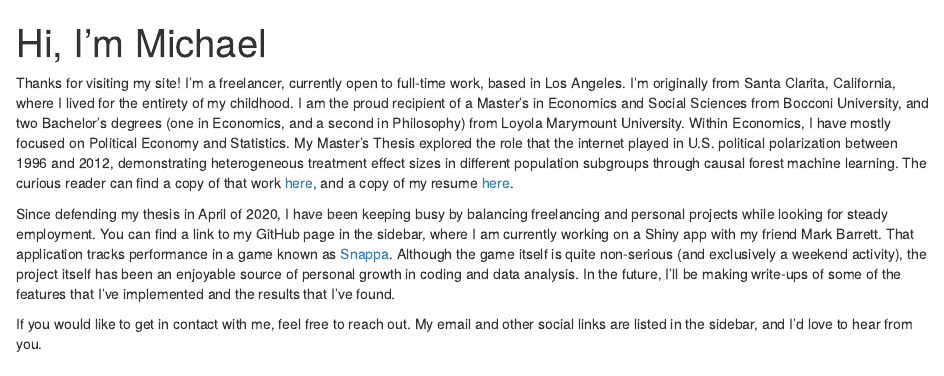
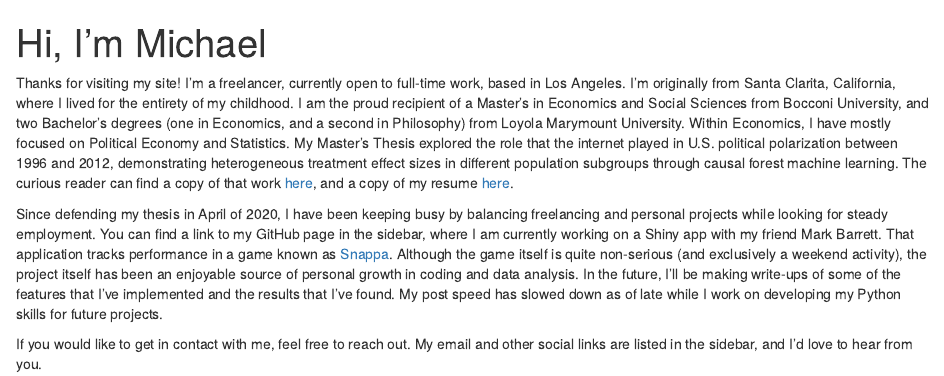
Before and after one commit to mdewey131/personal-website, an R Markdown document (content/about-me.Rmd): the page in a window 1100 px wide, from its top. Rendered offline with R 4.5, knitr and Pandoc, with nearby package versions; drawn as R Markdown's standard HTML page in place of the format the file asks for.

Commit message:
Adds the "out of office" blurb equivalent for recent sluggishness in posting

```diff
--- a/content/about-me.Rmd
+++ b/content/about-me.Rmd
@@ -25,6 +25,8 @@ I am currently working on a Shiny app with my friend Mark Barrett. That applicat
 performance in a game known as [Snappa](https://github.com/mdewey131/Snappa-Scoreboard/wiki/An-Overview-of-SnappaMetrics#what-is-snappa). Although the game itself is quite non-serious (and exclusively a weekend activity), the project itself has been an enjoyable source
 of personal growth in coding and data analysis. In the future, I'll be making
 write-ups of some of the features that I've implemented and the results that I've found.
+My post speed has slowed down as of late while I work on developing my Python skills for
+future projects.
 
   If you would like to get in contact with me, feel free to reach out. My email and other social
 links are listed in the sidebar, and I'd love to hear from you.
```
